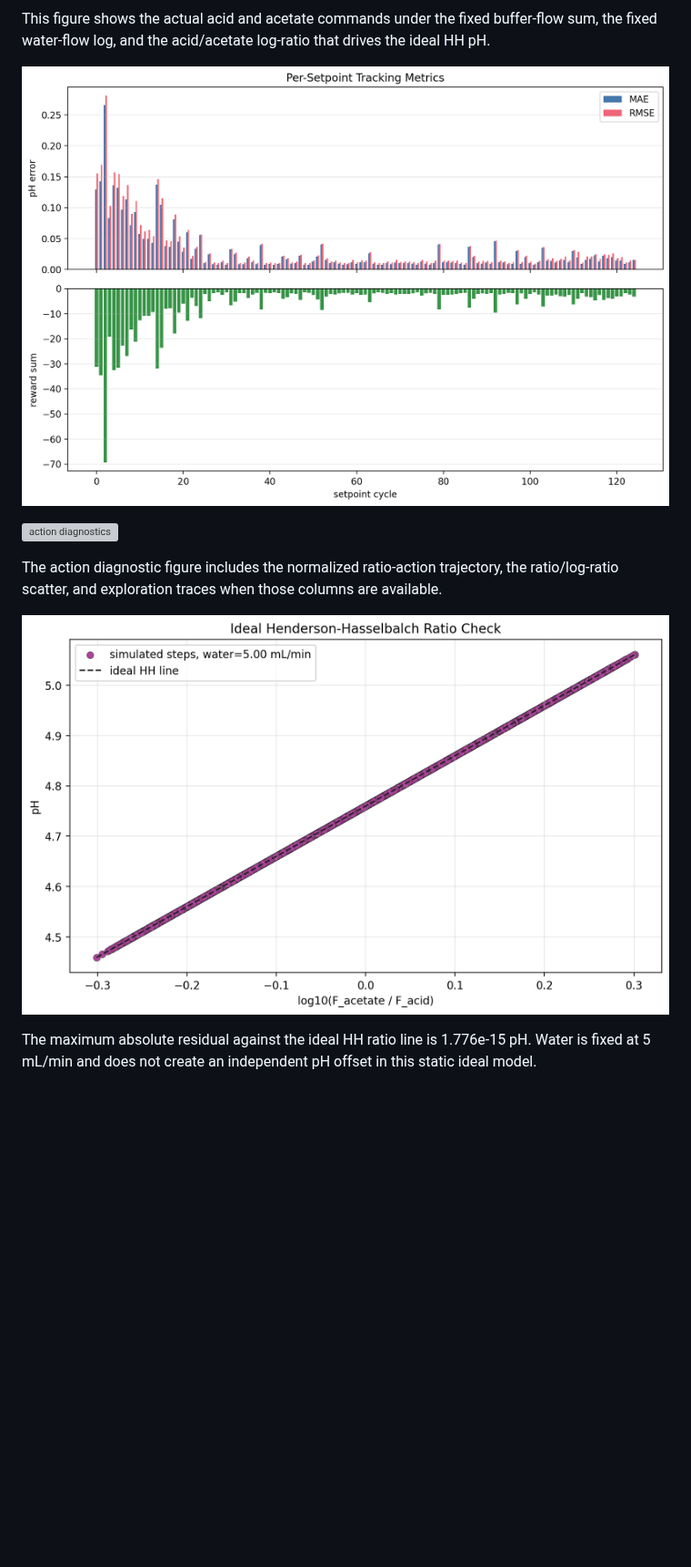
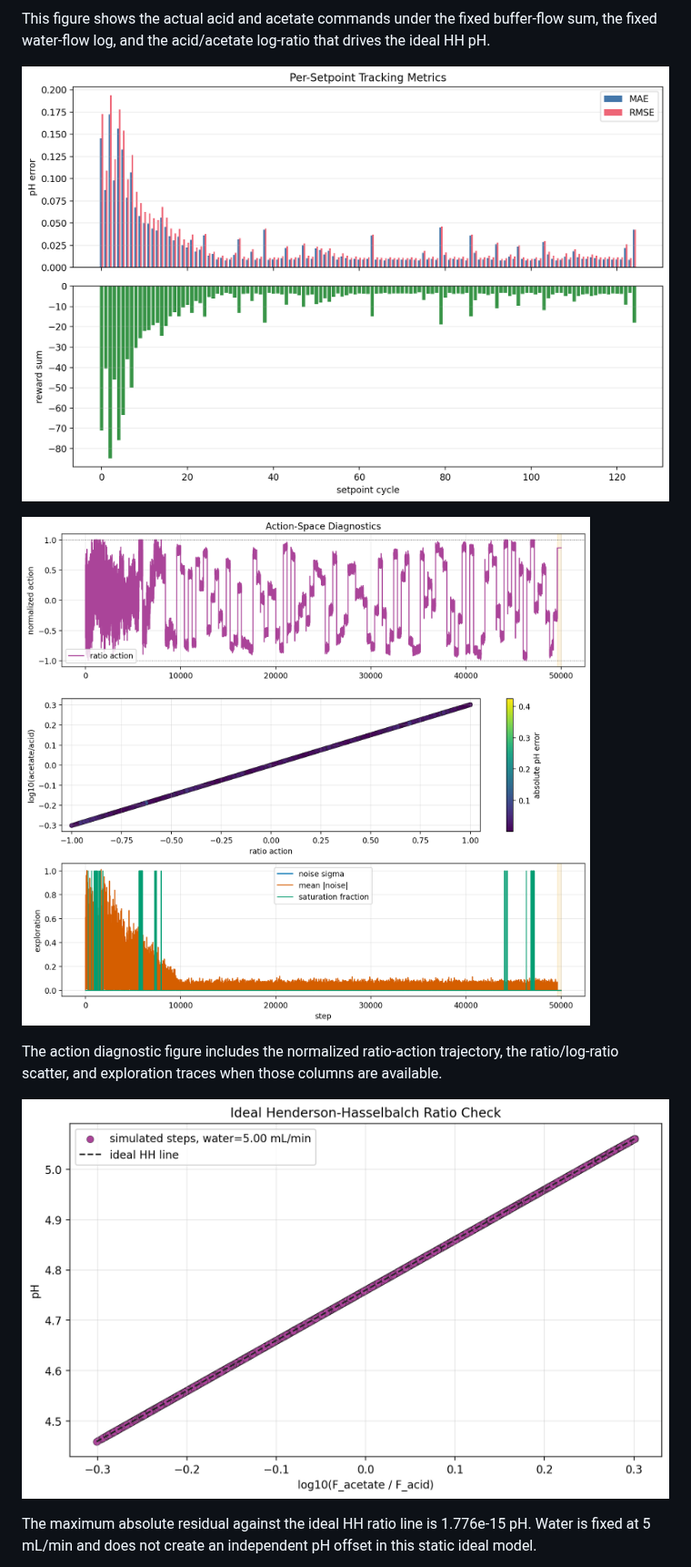
Before and after one commit to amirhm10/pHRLController, a Markdown page: reports/offline_ph_td3_training_result_analysis.md, the part around one of its changes. Shown at 91% size. Drawn GitHub-style; pictures changed too: reports/figures/offline_ph_td3_training_20260702_003841_analysis/fig_action_diagnostics.png (added), reports/figures/offline_ph_td3_training_20260702_003841_analysis/fig_cycle_metrics.png (added), reports/figures/offline_ph_td3_training_20260702_003841_analysis/fig_hh_ratio_consistency.png (added); blank space fills up the shorter version; grey boxes are pictures that could not be loaded.

Commit message:
Report 50k offline pH TD3 run

```diff
--- a/reports/offline_ph_td3_training_result_analysis.md
+++ b/reports/offline_ph_td3_training_result_analysis.md
@@ -112,13 +112,13 @@ This figure is the main tracking diagnostic. The fourth panel separates the raw
 
 This figure shows the actual acid and acetate commands under the fixed buffer-flow sum, the fixed water-flow log, and the acid/acetate log-ratio that drives the ideal HH pH.
 
-![cycle metrics](figures/offline_ph_td3_training_20260701_221816_analysis/fig_cycle_metrics.png)
+![cycle metrics](figures/offline_ph_td3_training_20260702_003841_analysis/fig_cycle_metrics.png)
 
-![action diagnostics](figures/offline_ph_td3_training_20260701_221816_analysis/fig_action_diagnostics.png)
+![action diagnostics](figures/offline_ph_td3_training_20260702_003841_analysis/fig_action_diagnostics.png)
 
 The action diagnostic figure includes the normalized ratio-action trajectory, the ratio/log-ratio scatter, and exploration traces when those columns are available.
 
-![HH ratio consistency](figures/offline_ph_td3_training_20260701_221816_analysis/fig_hh_ratio_consistency.png)
+![HH ratio consistency](figures/offline_ph_td3_training_20260702_003841_analysis/fig_hh_ratio_consistency.png)
 
 The maximum absolute residual against the ideal HH ratio line is 1.776e-15 pH. Water is fixed at 5 mL/min and does not create an independent pH offset in this static ideal model.
 
```
Also changed, not shown: other parts of reports/offline_ph_td3_training_result_analysis.md (+65 -65 lines), change-reports/20260702_004020_run_50k_td3_400_step_holds.md (added, +97 -0 lines), reports/figures/offline_ph_td3_training_20260702_003841_analysis/fig_flow_commands_and_ratio.png (added), reports/figures/offline_ph_td3_training_20260702_003841_analysis/fig_ph_tracking_error_reward.png (added), reports/figures/offline_ph_td3_training_20260702_003841_analysis/fig_training_losses.png (added), 11 other files.
